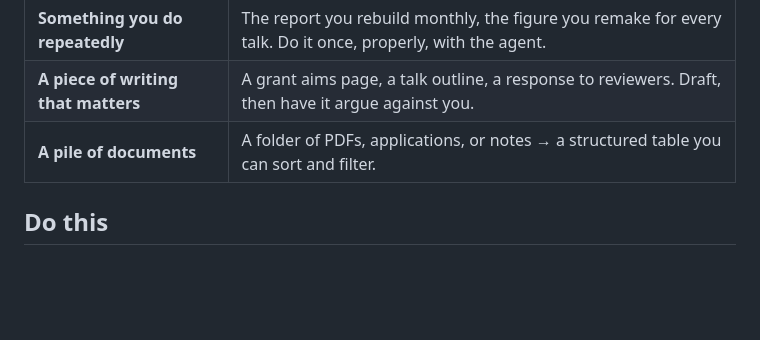
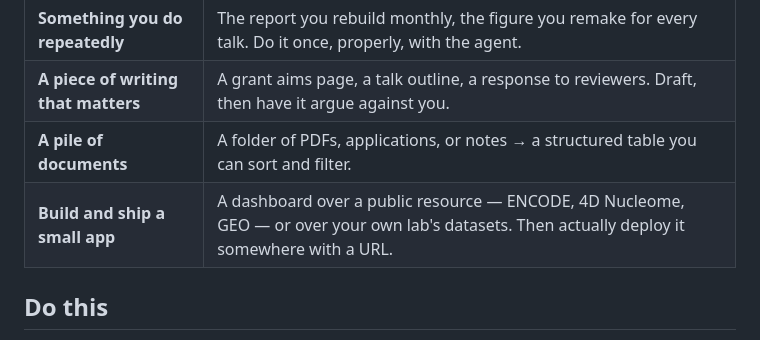
Before and after one commit to seandavi/2026-penn-epigen-agentic-workshop, a Markdown page: exercises/exercise-2-teach-the-agent.md, the part around the change. Rendered like a GitHub page; blank space fills up the shorter version.

```diff
--- a/exercises/exercise-2-teach-the-agent.md
+++ b/exercises/exercise-2-teach-the-agent.md
@@ -31,6 +31,7 @@ Either carry on with what you started in Exercise 1, or take something new:
 | **Something you do repeatedly** | The report you rebuild monthly, the figure you remake for every talk. Do it once, properly, with the agent. |
 | **A piece of writing that matters** | A grant aims page, a talk outline, a response to reviewers. Draft, then have it argue against you. |
 | **A pile of documents** | A folder of PDFs, applications, or notes → a structured table you can sort and filter. |
+| **Build and ship a small app** | A dashboard over a public resource — ENCODE, 4D Nucleome, GEO — or over your own lab's datasets. Then actually deploy it somewhere with a URL. |
 
 ## Do this
 
```
Also changed, not shown: exercises/exercise-1-first-contact.md (+16 -0 lines).
